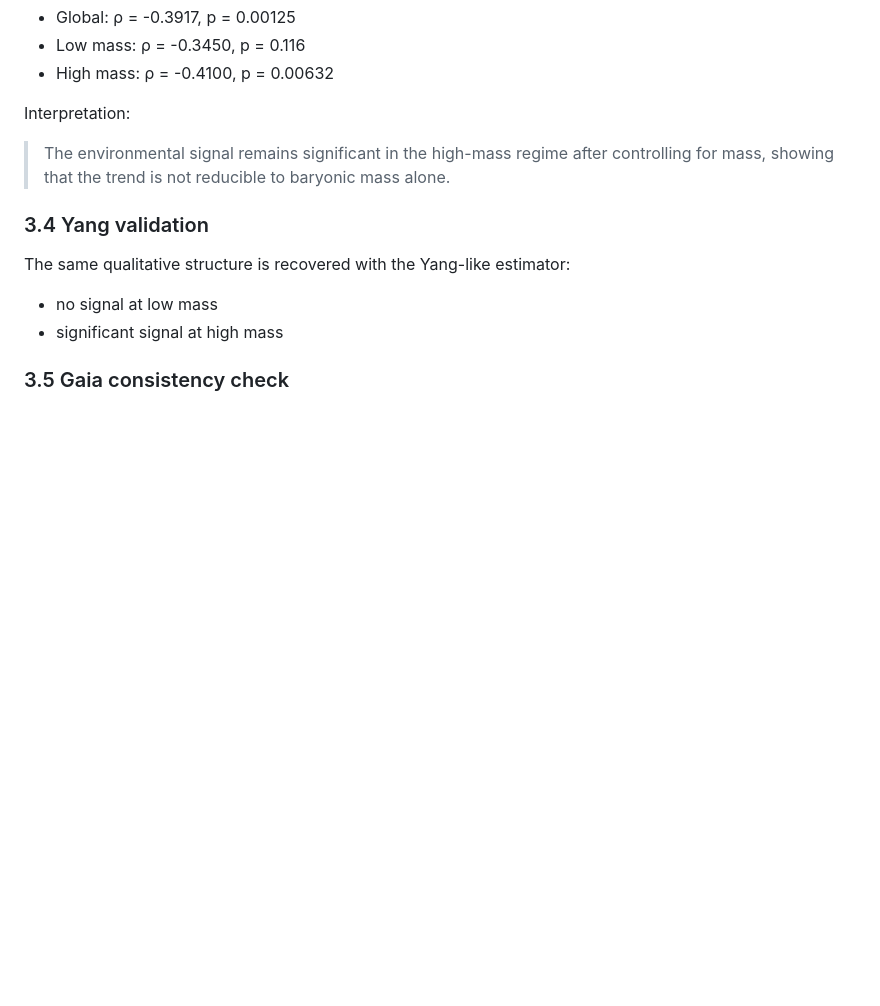
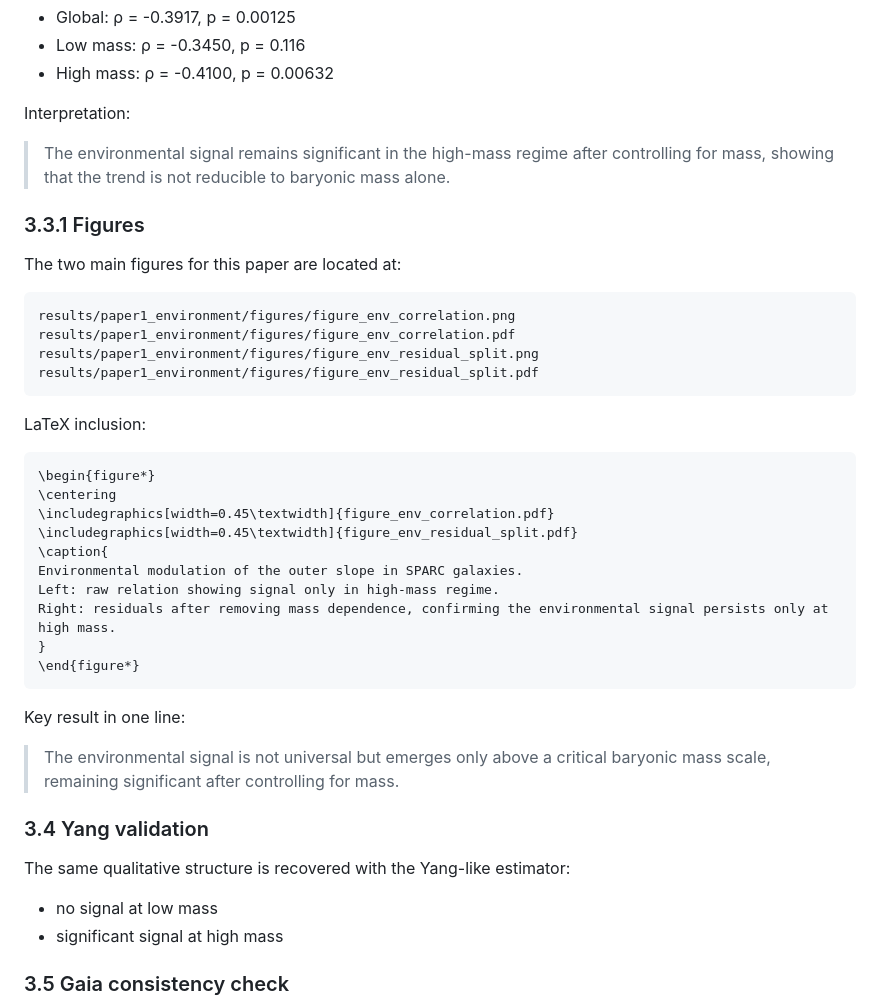
Before and after one commit to sergiocamaramadrid-cyber/Motor-de-Velos-SCM, a Markdown page: docs/paper1/SCM_TR_results.md, the part around the change. Drawn GitHub-style; blank space fills up the shorter version.

Commit message:
docs: add figure paths and LaTeX block to SCM_TR_results.md
Agent-Logs-Url: https://github.com/sergiocamaramadrid-cyber/Motor-de-Velos-SCM/sessions/b0354a25-5051-48ae-8c10-963109286794

Co-authored-by: sergiocamaramadrid-cyber <260973571+sergiocamaramadrid-cyber@users.noreply.github.com>

````diff
--- a/docs/paper1/SCM_TR_results.md
+++ b/docs/paper1/SCM_TR_results.md
@@ -76,6 +76,36 @@ Interpretation:
 
 > The environmental signal remains significant in the high-mass regime after controlling for mass, showing that the trend is not reducible to baryonic mass alone.
 
+### 3.3.1 Figures
+
+The two main figures for this paper are located at:
+
+```
+results/paper1_environment/figures/figure_env_correlation.png
+results/paper1_environment/figures/figure_env_correlation.pdf
+results/paper1_environment/figures/figure_env_residual_split.png
+results/paper1_environment/figures/figure_env_residual_split.pdf
+```
+
+LaTeX inclusion:
+
+```latex
+\begin{figure*}
+\centering
+\includegraphics[width=0.45\textwidth]{figure_env_correlation.pdf}
+\includegraphics[width=0.45\textwidth]{figure_env_residual_split.pdf}
+\caption{
+Environmental modulation of the outer slope in SPARC galaxies.
+Left: raw relation showing signal only in high-mass regime.
+Right: residuals after removing mass dependence, confirming the environmental signal persists only at high mass.
+}
+\end{figure*}
+```
+
+Key result in one line:
+
+> The environmental signal is not universal but emerges only above a critical baryonic mass scale, remaining significant after controlling for mass.
+
 ### 3.4 Yang validation
 
 The same qualitative structure is recovered with the Yang-like estimator:
````
